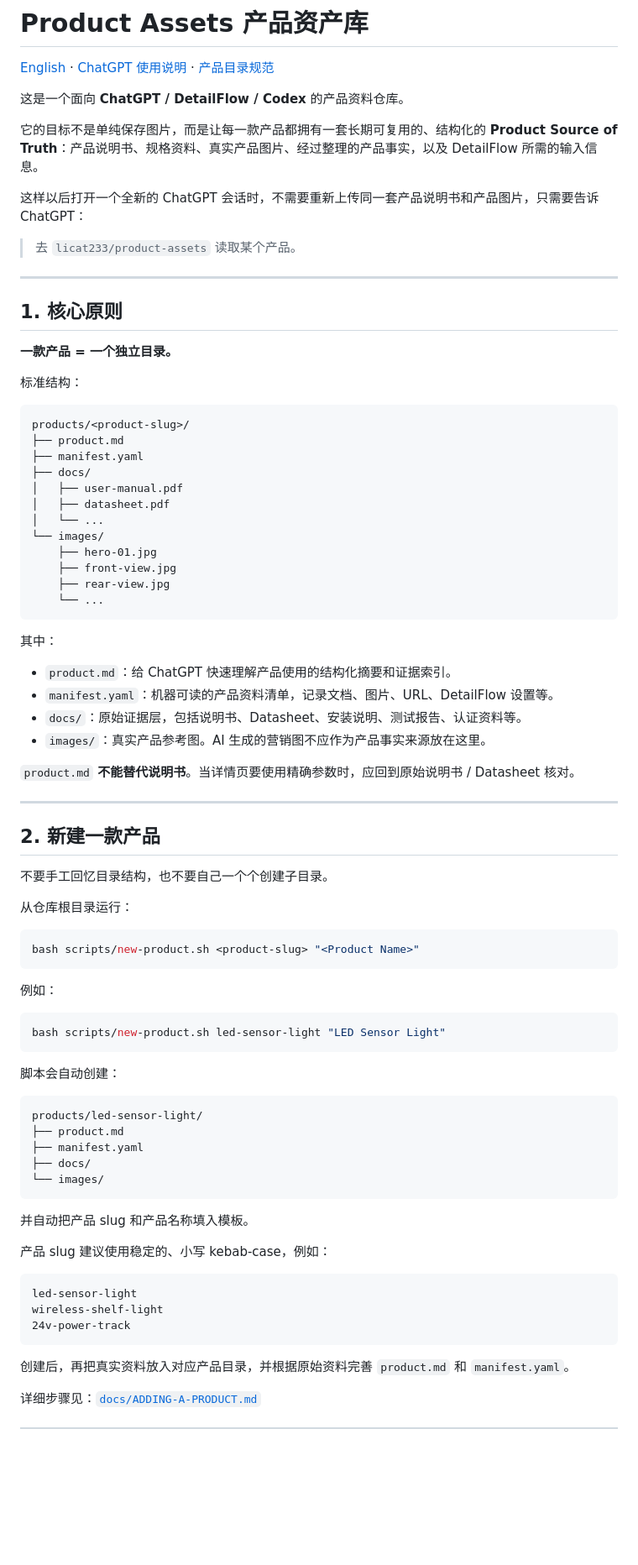
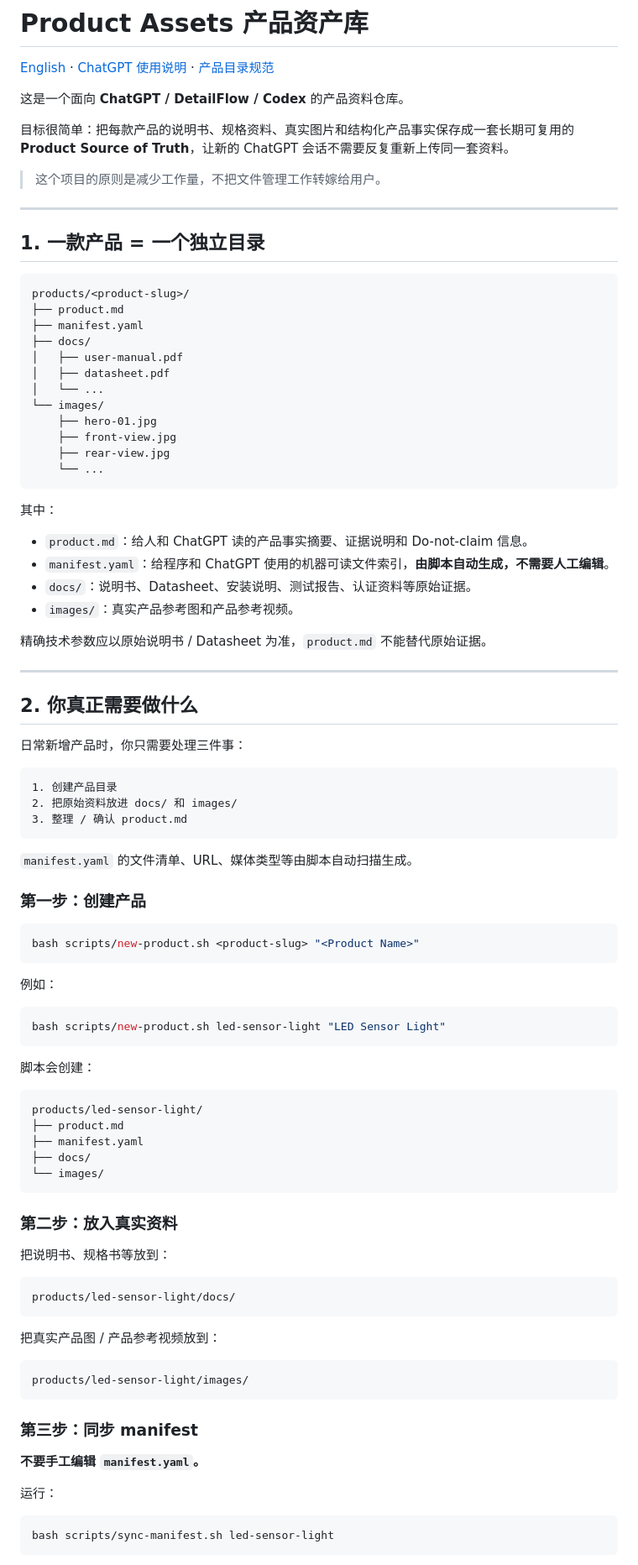
Before and after one commit to licat233/product-assets, a Markdown page: README.md, the part around one of its changes. Shown at 84% size. GitHub-like rendering; blank space fills up the shorter version.

````diff
--- a/README.md
+++ b/README.md
@@ -4,19 +4,13 @@
 
 这是一个面向 **ChatGPT / DetailFlow / Codex** 的产品资料仓库。
 
-它的目标不是单纯保存图片，而是让每一款产品都拥有一套长期可复用的、结构化的 **Product Source of Truth**：产品说明书、规格资料、真实产品图片、经过整理的产品事实，以及 DetailFlow 所需的输入信息。
+目标很简单：把每款产品的说明书、规格资料、真实图片和结构化产品事实保存成一套长期可复用的 **Product Source of Truth**，让新的 ChatGPT 会话不需要反复重新上传同一套资料。
 
-这样以后打开一个全新的 ChatGPT 会话时，不需要重新上传同一套产品说明书和产品图片，只需要告诉 ChatGPT：
-
-> 去 `licat233/product-assets` 读取某个产品。
+> 这个项目的原则是减少工作量，不把文件管理工作转嫁给用户。
 
 ---
 
-## 1. 核心原则
-
-**一款产品 = 一个独立目录。**
-
-标准结构：
+## 1. 一款产品 = 一个独立目录
 
 ```text
 products/<product-slug>/
@@ -35,20 +29,28 @@ products/<product-slug>/
 
 其中：
 
-- `product.md`：给 ChatGPT 快速理解产品使用的结构化摘要和证据索引。
-- `manifest.yaml`：机器可读的产品资料清单，记录文档、图片、URL、DetailFlow 设置等。
-- `docs/`：原始证据层，包括说明书、Datasheet、安装说明、测试报告、认证资料等。
-- `images/`：真实产品参考图。AI 生成的营销图不应作为产品事实来源放在这里。
+- `product.md`：给人和 ChatGPT 读的产品事实摘要、证据说明和 Do-not-claim 信息。
+- `manifest.yaml`：给程序和 ChatGPT 使用的机器可读文件索引，**由脚本自动生成，不需要人工编辑**。
+- `docs/`：说明书、Datasheet、安装说明、测试报告、认证资料等原始证据。
+- `images/`：真实产品参考图和产品参考视频。
 
-`product.md` **不能替代说明书**。当详情页要使用精确参数时，应回到原始说明书 / Datasheet 核对。
+精确技术参数应以原始说明书 / Datasheet 为准，`product.md` 不能替代原始证据。
 
 ---
 
-## 2. 新建一款产品
+## 2. 你真正需要做什么
 
-不要手工回忆目录结构，也不要自己一个个创建子目录。
+日常新增产品时，你只需要处理三件事：
 
-从仓库根目录运行：
+```text
+1. 创建产品目录
+2. 把原始资料放进 docs/ 和 images/
+3. 整理 / 确认 product.md
+```
+
+`manifest.yaml` 的文件清单、URL、媒体类型等由脚本自动扫描生成。
+
+### 第一步：创建产品
 
 ```bash
 bash scripts/new-product.sh <product-slug> "<Product Name>"
@@ -60,7 +62,7 @@ bash scripts/new-product.sh <product-slug> "<Product Name>"
 bash scripts/new-product.sh led-sensor-light "LED Sensor Light"
 ```
 
-脚本会自动创建：
+脚本会创建：
 
 ```text
 products/led-sensor-light/
@@ -70,16 +72,27 @@ products/led-sensor-light/
 └── images/
 ```
 
-并自动把产品 slug 和产品名称填入模板。
+### 第二步：放入真实资料
 
-产品 slug 建议使用稳定的、小写 kebab-case，例如：
+把说明书、规格书等放到：
 
 ```text
-led-sensor-light
-wireless-shelf-light
-24v-power-track
+products/led-sensor-light/docs/
 ```
 
-创建后，再把真实资料放入对应产品目录，并根据原始资料完善 `product.md` 和 `manifest.yaml`。
+把真实产品图 / 产品参考视频放到：
 
-详细步骤见：[`docs/ADDING-A-PRODUCT.md`](./docs/ADDING-A-PRODUCT.md)
+```text
+products/led-sensor-light/images/
+```
+
+### 第三步：同步 manifest
+
+**不要手工编辑 `manifest.yaml`。**
+
+运行：
+
+```bash
+bash scripts/sync-manifest.sh led-sensor-light
+```
+
````
Also changed, not shown: other parts of README.md (+110 -67 lines).
